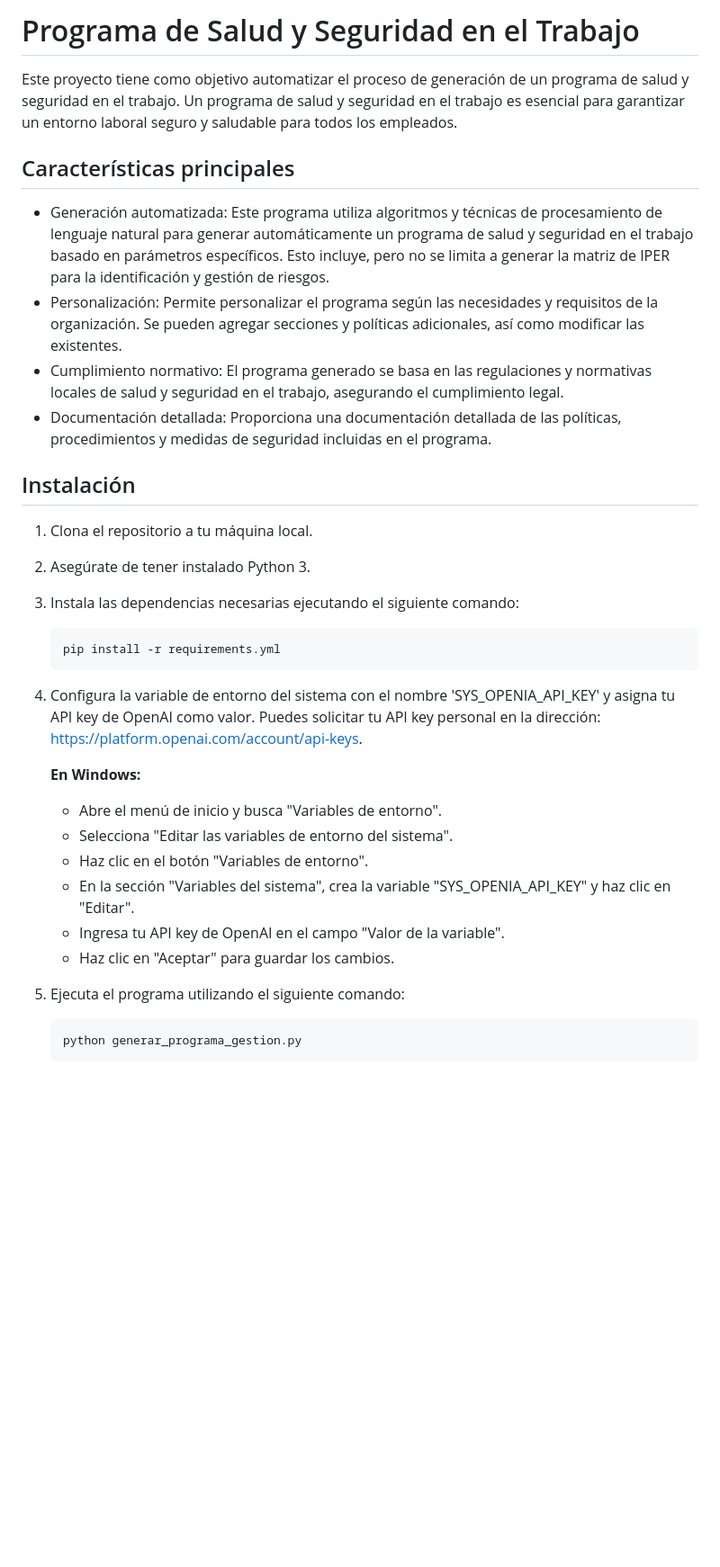
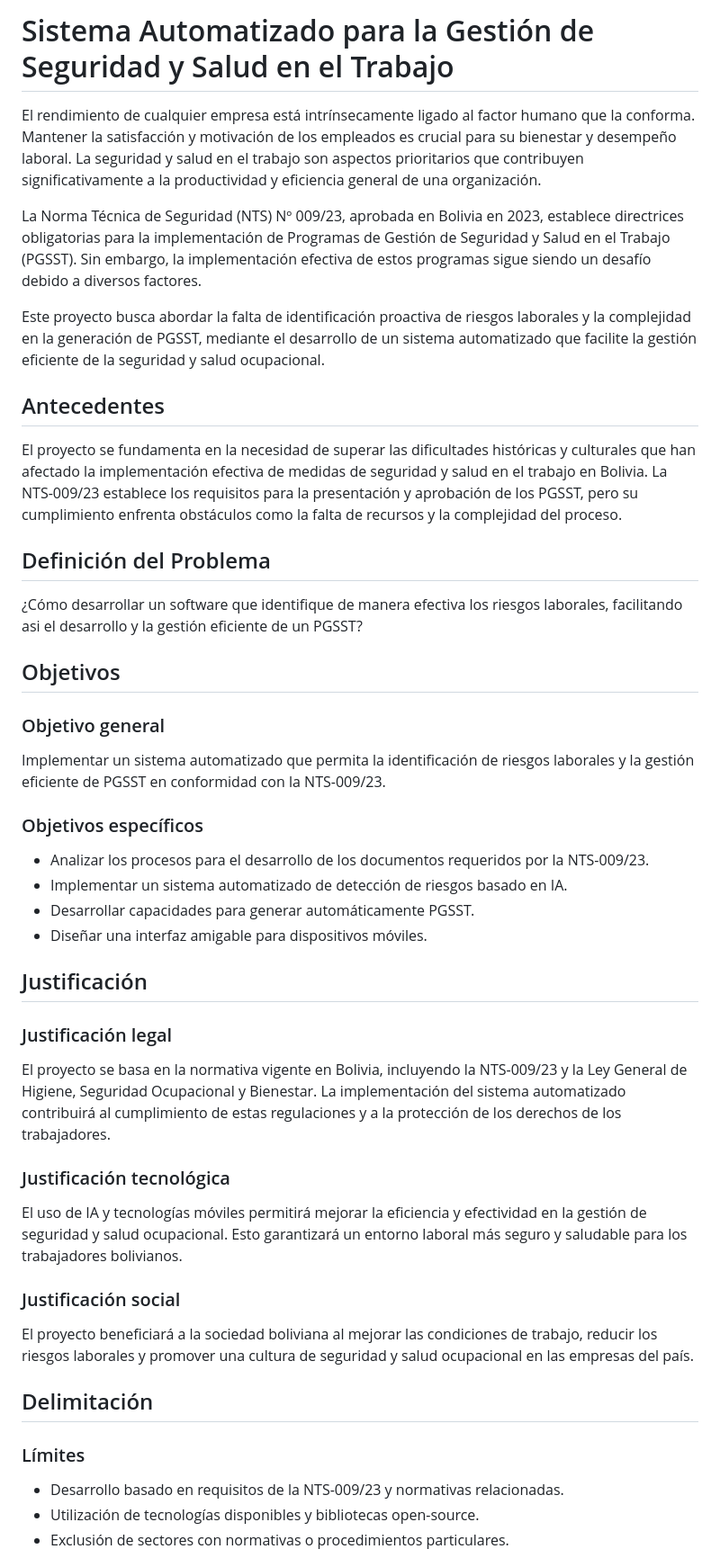
Before and after one commit to leonardoAB1/SySO_automation, a Markdown page: README.md, the part around one of its changes. Shown at 90% size. Drawn GitHub-style; blank space fills up the shorter version.

Commit message:
main README update

````diff
--- a/README.md
+++ b/README.md
@@ -1,38 +1,40 @@
-# Programa de Salud y Seguridad en el Trabajo
+# Sistema Automatizado para la Gestión de Seguridad y Salud en el Trabajo
 
-Este proyecto tiene como objetivo automatizar el proceso de generación de un programa de salud y seguridad en el trabajo. Un programa de salud y seguridad en el trabajo es esencial para garantizar un entorno laboral seguro y saludable para todos los empleados.
+El rendimiento de cualquier empresa está intrínsecamente ligado al factor humano que la conforma. Mantener la satisfacción y motivación de los empleados es crucial para su bienestar y desempeño laboral. La seguridad y salud en el trabajo son aspectos prioritarios que contribuyen significativamente a la productividad y eficiencia general de una organización.
 
-## Características principales
+La Norma Técnica de Seguridad (NTS) Nº 009/23, aprobada en Bolivia en 2023, establece directrices obligatorias para la implementación de Programas de Gestión de Seguridad y Salud en el Trabajo (PGSST). Sin embargo, la implementación efectiva de estos programas sigue siendo un desafío debido a diversos factores.
 
-- Generación automatizada: Este programa utiliza algoritmos y técnicas de procesamiento de lenguaje natural para generar automáticamente un programa de salud y seguridad en el trabajo basado en parámetros específicos. Esto incluye, pero no se limita a generar la matriz de IPER para la identificación y gestión de riesgos.
-- Personalización: Permite personalizar el programa según las necesidades y requisitos de la organización. Se pueden agregar secciones y políticas adicionales, así como modificar las existentes.
-- Cumplimiento normativo: El programa generado se basa en las regulaciones y normativas locales de salud y seguridad en el trabajo, asegurando el cumplimiento legal.
-- Documentación detallada: Proporciona una documentación detallada de las políticas, procedimientos y medidas de seguridad incluidas en el programa.
+Este proyecto busca abordar la falta de identificación proactiva de riesgos laborales y la complejidad en la generación de PGSST, mediante el desarrollo de un sistema automatizado que facilite la gestión eficiente de la seguridad y salud ocupacional.
 
-## Instalación
+## Antecedentes
+El proyecto se fundamenta en la necesidad de superar las dificultades históricas y culturales que han afectado la implementación efectiva de medidas de seguridad y salud en el trabajo en Bolivia. La NTS-009/23 establece los requisitos para la presentación y aprobación de los PGSST, pero su cumplimiento enfrenta obstáculos como la falta de recursos y la complejidad del proceso.
 
-1. Clona el repositorio a tu máquina local.
-2. Asegúrate de tener instalado Python 3.
-3. Instala las dependencias necesarias ejecutando el siguiente comando:
+## Definición del Problema
+¿Cómo desarrollar un software que identifique de manera efectiva los riesgos laborales, facilitando asi el desarrollo y la gestión eficiente de un PGSST?
 
-   ```
-   pip install -r requirements.yml
-   ```
+## Objetivos
+### Objetivo general
+Implementar un sistema automatizado que permita la identificación de riesgos laborales y la gestión eficiente de PGSST en conformidad con la NTS-009/23.
 
-4. Configura la variable de entorno del sistema con el nombre 'SYS_OPENIA_API_KEY' y asigna tu API key de OpenAI como valor. Puedes solicitar tu API key personal en la dirección: [https://platform.openai.com/account/api-keys](https://platform.openai.com/account/api-keys).
+### Objetivos específicos
+- Analizar los procesos para el desarrollo de los documentos requeridos por la NTS-009/23.
+- Implementar un sistema automatizado de detección de riesgos basado en IA.
+- Desarrollar capacidades para generar automáticamente PGSST.
+- Diseñar una interfaz amigable para dispositivos móviles.
 
-   **En Windows:**
+## Justificación
+### Justificación legal
+El proyecto se basa en la normativa vigente en Bolivia, incluyendo la NTS-009/23 y la Ley General de Higiene, Seguridad Ocupacional y Bienestar. La implementación del sistema automatizado contribuirá al cumplimiento de estas regulaciones y a la protección de los derechos de los trabajadores.
 
-   - Abre el menú de inicio y busca "Variables de entorno".
-   - Selecciona "Editar las variables de entorno del sistema".
-   - Haz clic en el botón "Variables de entorno".
-   - En la sección "Variables del sistema", crea la variable "SYS_OPENIA_API_KEY" y haz clic en "Editar".
-   - Ingresa tu API key de OpenAI en el campo "Valor de la variable".
-   - Haz clic en "Aceptar" para guardar los cambios.
+### Justificación tecnológica
+El uso de IA y tecnologías móviles permitirá mejorar la eficiencia y efectividad en la gestión de seguridad y salud ocupacional. Esto garantizará un entorno laboral más seguro y saludable para los trabajadores bolivianos.
 
-5. Ejecuta el programa utilizando el siguiente comando:
+### Justificación social
+El proyecto beneficiará a la sociedad boliviana al mejorar las condiciones de trabajo, reducir los riesgos laborales y promover una cultura de seguridad y salud ocupacional en las empresas del país.
 
-   ```
-   python generar_programa_gestion.py
-   ```
+## Delimitación
+### Límites
+- Desarrollo basado en requisitos de la NTS-009/23 y normativas relacionadas.
+- Utilización de tecnologías disponibles y bibliotecas open-source.
+- Exclusión de sectores con normativas o procedimientos particulares.
 
````
Also changed, not shown: other parts of README.md (+6 -20 lines).
